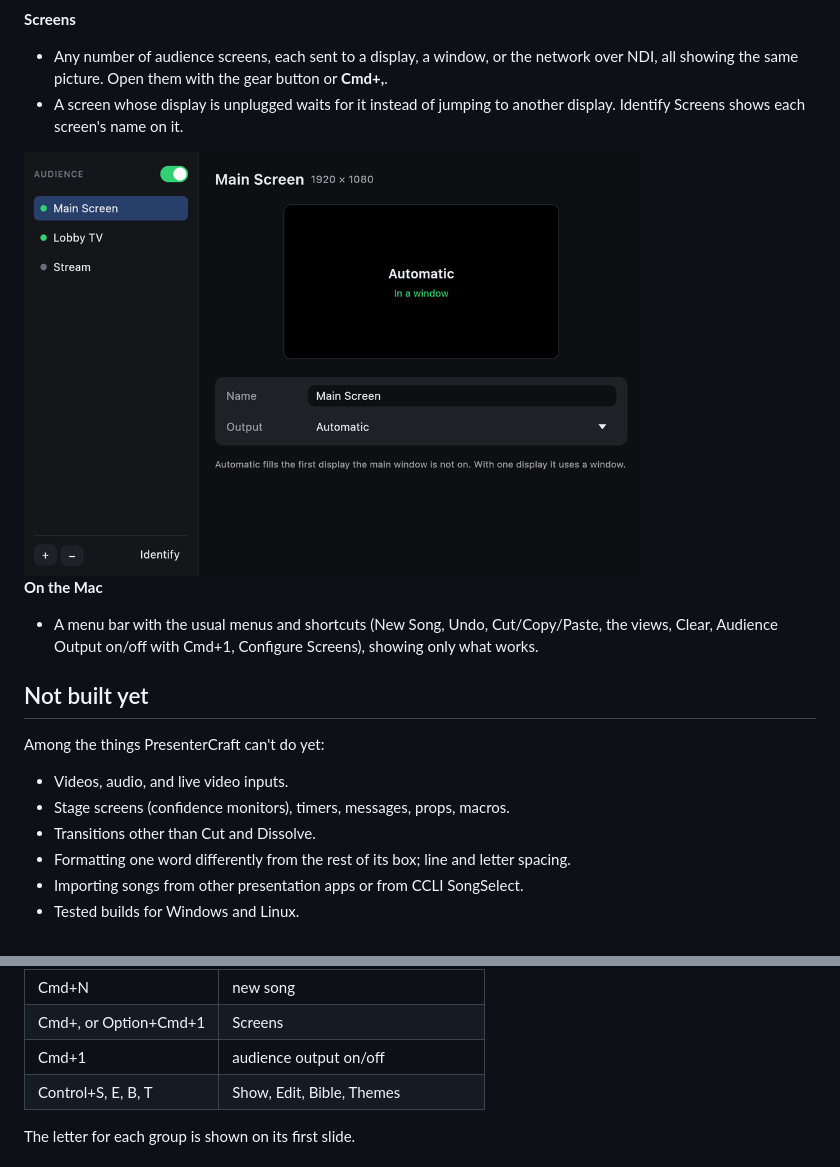
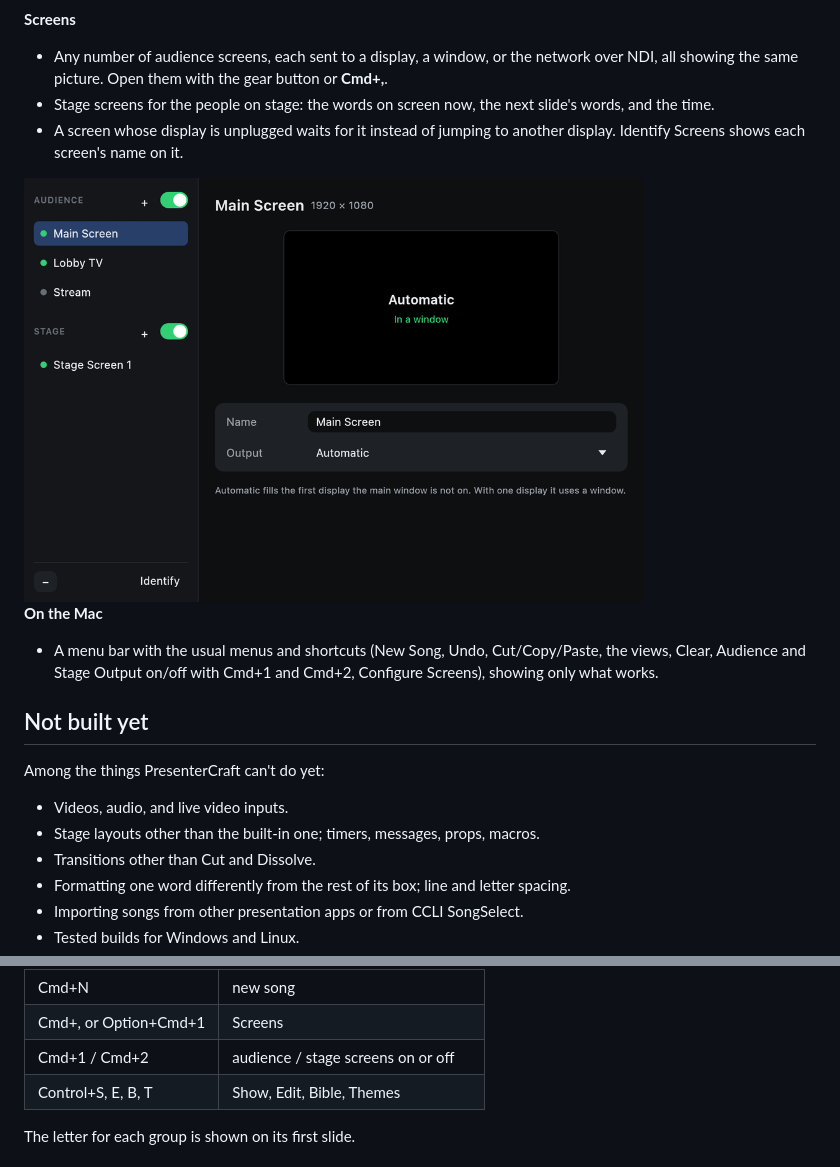
Before and after one commit to esraell/PresenterCraft, a Markdown page: README.md, 2 parts joined by grey strips. Drawn GitHub-style; pictures changed too: docs/images/screens.png.

```diff
--- a/README.md
+++ b/README.md
@@ -80,6 +80,8 @@ ProPresenter.
 **Screens**
 - Any number of audience screens, each sent to a display, a window, or the network over NDI,
   all showing the same picture. Open them with the gear button or **Cmd+,**.
+- Stage screens for the people on stage: the words on screen now, the next slide's words, and
+  the time.
 - A screen whose display is unplugged waits for it instead of jumping to another display.
   Identify Screens shows each screen's name on it.
 
@@ -87,14 +89,15 @@ ProPresenter.
 
 **On the Mac**
 - A menu bar with the usual menus and shortcuts (New Song, Undo, Cut/Copy/Paste, the views,
-  Clear, Audience Output on/off with Cmd+1, Configure Screens), showing only what works.
+  Clear, Audience and Stage Output on/off with Cmd+1 and Cmd+2, Configure Screens), showing
+  only what works.
 
 ## Not built yet
 
 Among the things PresenterCraft can't do yet:
 
 - Videos, audio, and live video inputs.
-- Stage screens (confidence monitors), timers, messages, props, macros.
+- Stage layouts other than the built-in one; timers, messages, props, macros.
 - Transitions other than Cut and Dissolve.
 - Formatting one word differently from the rest of its box; line and letter spacing.
 - Importing songs from other presentation apps or from CCLI SongSelect.
@@ -139,7 +142,7 @@ Other options: `--list-displays`, `--output-display N`.
 | P, T, I, E, O | Pre-chorus, Tag, Intro, Ending, Outro |
 | Cmd+N | new song |
 | Cmd+, or Option+Cmd+1 | Screens |
-| Cmd+1 | audience output on/off |
+| Cmd+1 / Cmd+2 | audience / stage screens on or off |
 | Control+S, E, B, T | Show, Edit, Bible, Themes |
 
 The letter for each group is shown on its first slide.
```
Also changed, not shown: 10 other files.
